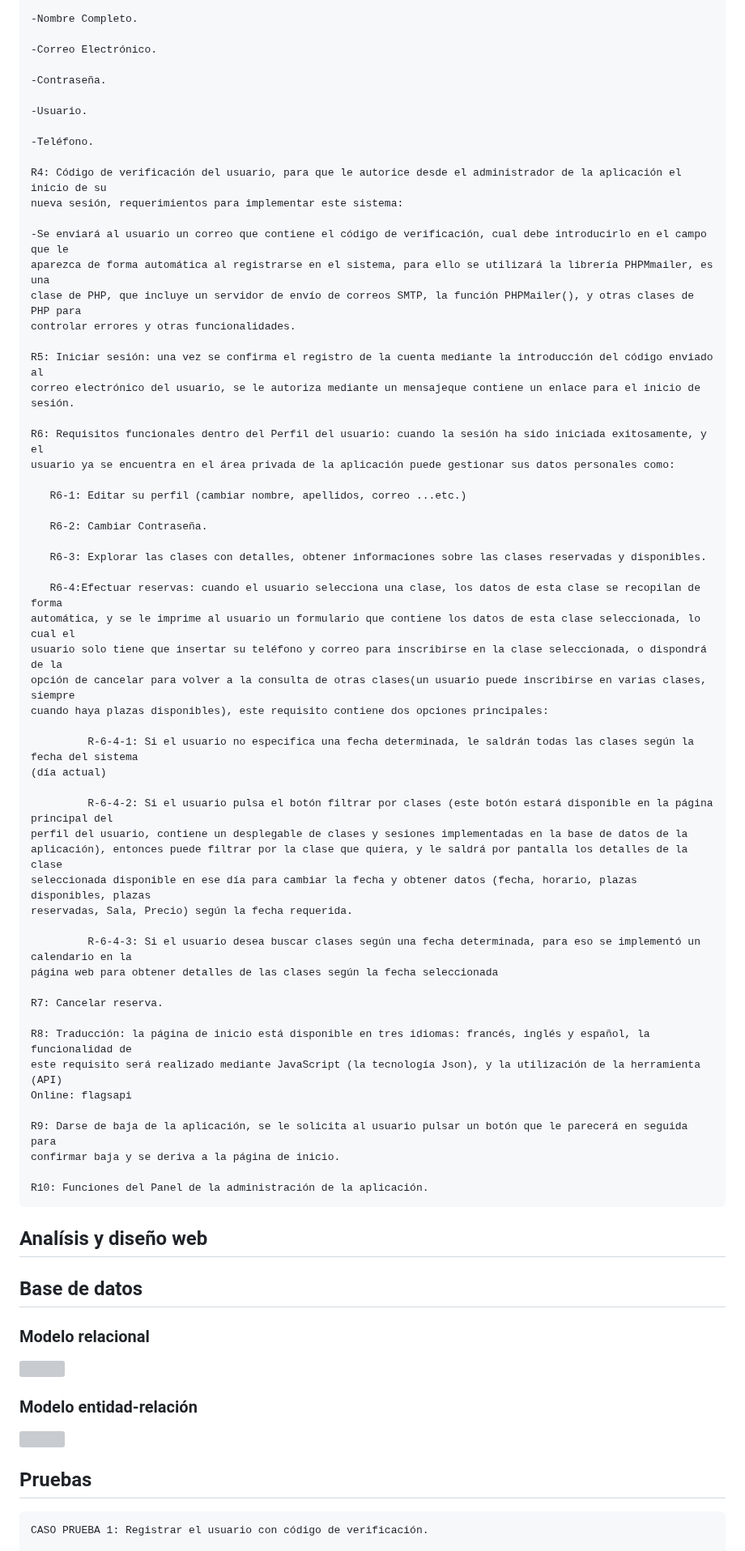
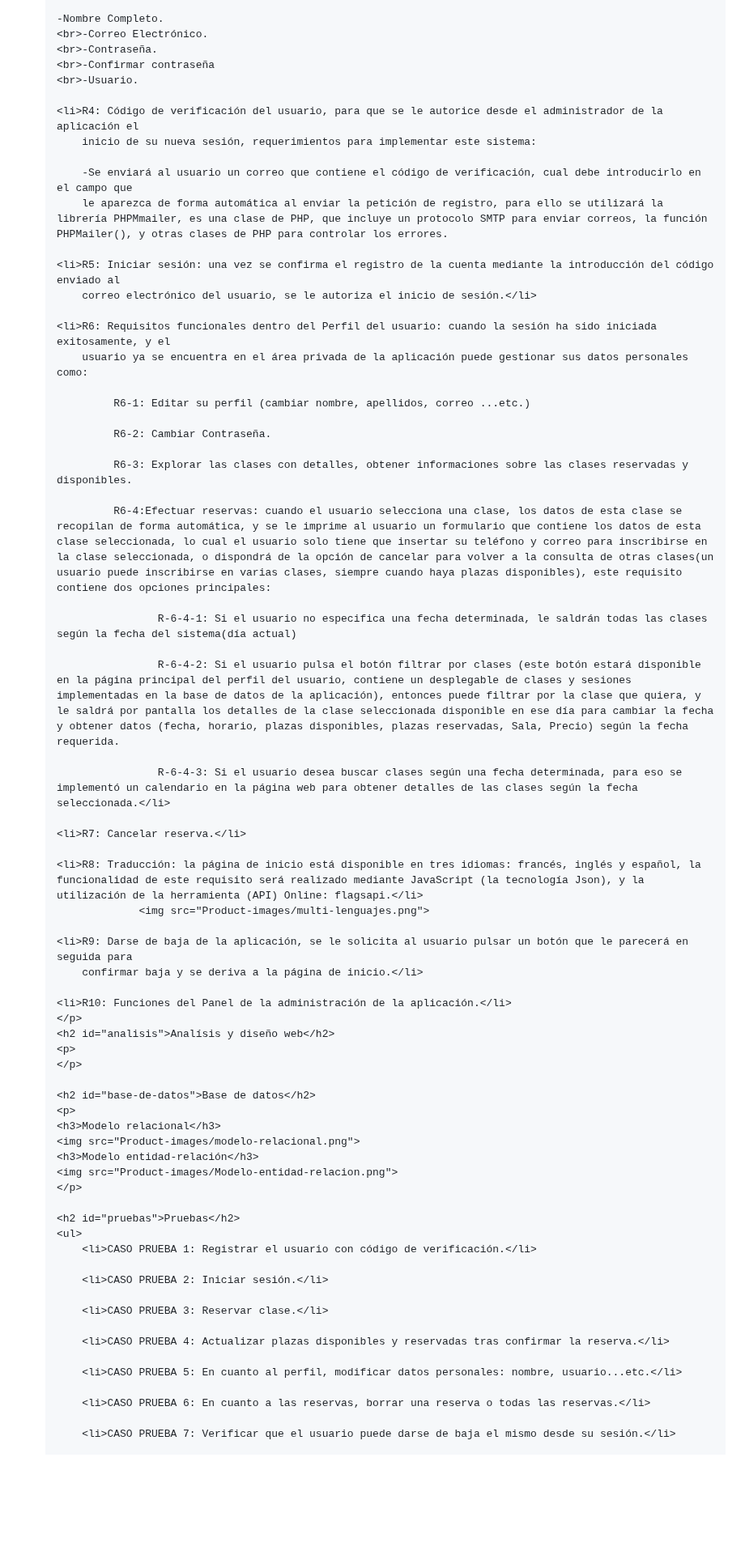
Before and after one commit to ImaneLamriui/FIT_Center-Project, a Markdown page: README.md, the part around one of its changes. Shown at 81% size. Rendered like a GitHub page; blank space fills up the shorter version; grey boxes are pictures that could not be loaded.

```diff
--- a/README.md
+++ b/README.md
@@ -69,78 +64,71 @@ Frameworks: Bootstrap, fontawesome.
 
     -Nombre Completo.
+    <br>-Correo Electrónico.
+    <br>-Contraseña.
+    <br>-Confirmar contraseña
+    <br>-Usuario.
 
-    -Correo Electrónico.
+    <li>R4: Código de verificación del usuario, para que se le autorice desde el administrador de la aplicación el
+        inicio de su nueva sesión, requerimientos para implementar este sistema:
 
-    -Contraseña.
+        -Se enviará al usuario un correo que contiene el código de verificación, cual debe introducirlo en el campo que
+        le aparezca de forma automática al enviar la petición de registro, para ello se utilizará la librería PHPMmailer, es una clase de PHP, que incluye un protocolo SMTP para enviar correos, la función PHPMailer(), y otras clases de PHP para controlar los errores.
 
-    -Usuario.
+    <li>R5: Iniciar sesión: una vez se confirma el registro de la cuenta mediante la introducción del código enviado al
+        correo electrónico del usuario, se le autoriza el inicio de sesión.</li>
 
-    -Teléfono.
+    <li>R6: Requisitos funcionales dentro del Perfil del usuario: cuando la sesión ha sido iniciada exitosamente, y el
+        usuario ya se encuentra en el área privada de la aplicación puede gestionar sus datos personales como:
 
-    R4: Código de verificación del usuario, para que le autorice desde el administrador de la aplicación el inicio de su
-    nueva sesión, requerimientos para implementar este sistema:
+             R6-1: Editar su perfil (cambiar nombre, apellidos, correo ...etc.)
 
-    -Se enviará al usuario un correo que contiene el código de verificación, cual debe introducirlo en el campo que le
-    aparezca de forma automática al registrarse en el sistema, para ello se utilizará la librería PHPMmailer, es una
-    clase de PHP, que incluye un servidor de envío de correos SMTP, la función PHPMailer(), y otras clases de PHP para
-    controlar errores y otras funcionalidades.
+             R6-2: Cambiar Contraseña.
 
-    R5: Iniciar sesión: una vez se confirma el registro de la cuenta mediante la introducción del código enviado al
-    correo electrónico del usuario, se le autoriza mediante un mensajeque contiene un enlace para el inicio de sesión.
+             R6-3: Explorar las clases con detalles, obtener informaciones sobre las clases reservadas y disponibles.
 
-    R6: Requisitos funcionales dentro del Perfil del usuario: cuando la sesión ha sido iniciada exitosamente, y el
-    usuario ya se encuentra en el área privada de la aplicación puede gestionar sus datos personales como:
+             R6-4:Efectuar reservas: cuando el usuario selecciona una clase, los datos de esta clase se recopilan de forma automática, y se le imprime al usuario un formulario que contiene los datos de esta clase seleccionada, lo cual el usuario solo tiene que insertar su teléfono y correo para inscribirse en la clase seleccionada, o dispondrá de la opción de cancelar para volver a la consulta de otras clases(un usuario puede inscribirse en varias clases, siempre cuando haya plazas disponibles), este requisito contiene dos opciones principales:
 
-       R6-1: Editar su perfil (cambiar nombre, apellidos, correo ...etc.)
+                    R-6-4-1: Si el usuario no especifica una fecha determinada, le saldrán todas las clases según la fecha del sistema(día actual)
 
-       R6-2: Cambiar Contraseña.
+                    R-6-4-2: Si el usuario pulsa el botón filtrar por clases (este botón estará disponible en la página principal del perfil del usuario, contiene un desplegable de clases y sesiones implementadas en la base de datos de la aplicación), entonces puede filtrar por la clase que quiera, y le saldrá por pantalla los detalles de la clase seleccionada disponible en ese día para cambiar la fecha y obtener datos (fecha, horario, plazas disponibles, plazas reservadas, Sala, Precio) según la fecha requerida.
 
-       R6-3: Explorar las clases con detalles, obtener informaciones sobre las clases reservadas y disponibles.
+                    R-6-4-3: Si el usuario desea buscar clases según una fecha determinada, para eso se implementó un calendario en la página web para obtener detalles de las clases según la fecha seleccionada.</li>
 
-       R6-4:Efectuar reservas: cuando el usuario selecciona una clase, los datos de esta clase se recopilan de forma
-    automática, y se le imprime al usuario un formulario que contiene los datos de esta clase seleccionada, lo cual el
-    usuario solo tiene que insertar su teléfono y correo para inscribirse en la clase seleccionada, o dispondrá de la
-    opción de cancelar para volver a la consulta de otras clases(un usuario puede inscribirse en varias clases, siempre
-    cuando haya plazas disponibles), este requisito contiene dos opciones principales:
+    <li>R7: Cancelar reserva.</li>
 
-             R-6-4-1: Si el usuario no especifica una fecha determinada, le saldrán todas las clases según la fecha del sistema
-    (día actual)
+    <li>R8: Traducción: la página de inicio está disponible en tres idiomas: francés, inglés y español, la funcionalidad de este requisito será realizado mediante JavaScript (la tecnología Json), y la utilización de la herramienta (API) Online: flagsapi.</li>
+                 <img src="Product-images/multi-lenguajes.png">
 
-             R-6-4-2: Si el usuario pulsa el botón filtrar por clases (este botón estará disponible en la página principal del
-    perfil del usuario, contiene un desplegable de clases y sesiones implementadas en la base de datos de la
-    aplicación), entonces puede filtrar por la clase que quiera, y le saldrá por pantalla los detalles de la clase
-    seleccionada disponible en ese día para cambiar la fecha y obtener datos (fecha, horario, plazas disponibles, plazas
-    reservadas, Sala, Precio) según la fecha requerida.
+    <li>R9: Darse de baja de la aplicación, se le solicita al usuario pulsar un botón que le parecerá en seguida para
+        confirmar baja y se deriva a la página de inicio.</li>
 
-             R-6-4-3: Si el usuario desea buscar clases según una fecha determinada, para eso se implementó un calendario en la
-    página web para obtener detalles de las clases según la fecha seleccionada
+    <li>R10: Funciones del Panel de la administración de la aplicación.</li>
+    </p>
+    <h2 id="analisis">Analísis y diseño web</h2>
+    <p>
+    </p>
 
-    R7: Cancelar reserva.
+    <h2 id="base-de-datos">Base de datos</h2>
+    <p>
+    <h3>Modelo relacional</h3>
+    <img src="Product-images/modelo-relacional.png">
+    <h3>Modelo entidad-relación</h3>
+    <img src="Product-images/Modelo-entidad-relacion.png">
+    </p>
 
-    R8: Traducción: la página de inicio está disponible en tres idiomas: francés, inglés y español, la funcionalidad de
-    este requisito será realizado mediante JavaScript (la tecnología Json), y la utilización de la herramienta (API)
-    Online: flagsapi
+    <h2 id="pruebas">Pruebas</h2>
+    <ul>
+        <li>CASO PRUEBA 1: Registrar el usuario con código de verificación.</li>
 
-    R9: Darse de baja de la aplicación, se le solicita al usuario pulsar un botón que le parecerá en seguida para
-    confirmar baja y se deriva a la página de inicio.
+        <li>CASO PRUEBA 2: Iniciar sesión.</li>
 
-    R10: Funciones del Panel de la administración de la aplicación.
-</p>
-<h2 id="analisis">Analísis y diseño web</h2>
-<p>
-</p>
+        <li>CASO PRUEBA 3: Reservar clase.</li>
 
-<h2 id="base-de-datos">Base de datos</h2>
-<p>
-<h3>Modelo relacional</h3>
-<img src="Product-images/modelo-relacional.png">
-<h3>Modelo entidad-relación</h3>
-<img src="Product-images/Modelo-entidad-relacion.png">
+        <li>CASO PRUEBA 4: Actualizar plazas disponibles y reservadas tras confirmar la reserva.</li>
 
-</p>
+        <li>CASO PRUEBA 5: En cuanto al perfil, modificar datos personales: nombre, usuario...etc.</li>
 
-<h2 id="pruebas">Pruebas</h2>
-<p>
+        <li>CASO PRUEBA 6: En cuanto a las reservas, borrar una reserva o todas las reservas.</li>
 
-    CASO PRUEBA 1: Registrar el usuario con código de verificación.
+        <li>CASO PRUEBA 7: Verificar que el usuario puede darse de baja el mismo desde su sesión.</li>
 
```
Also changed, not shown: other parts of README.md (+115 -139 lines).
